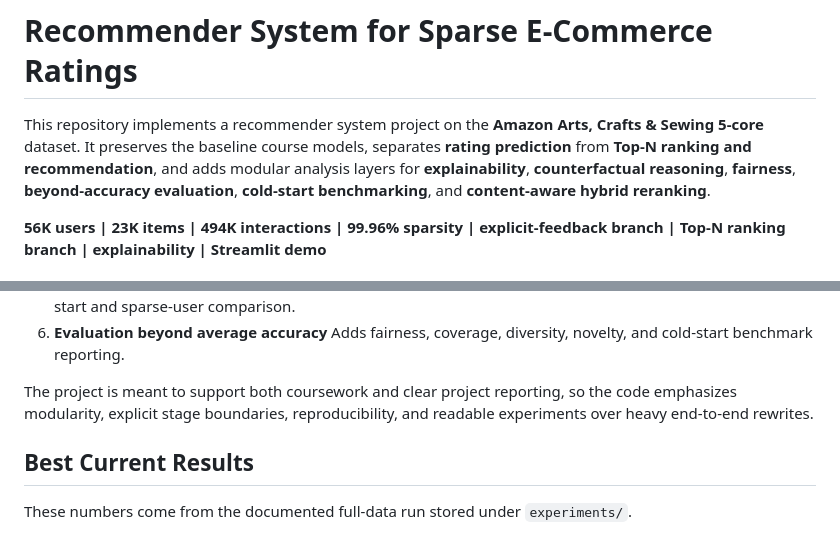
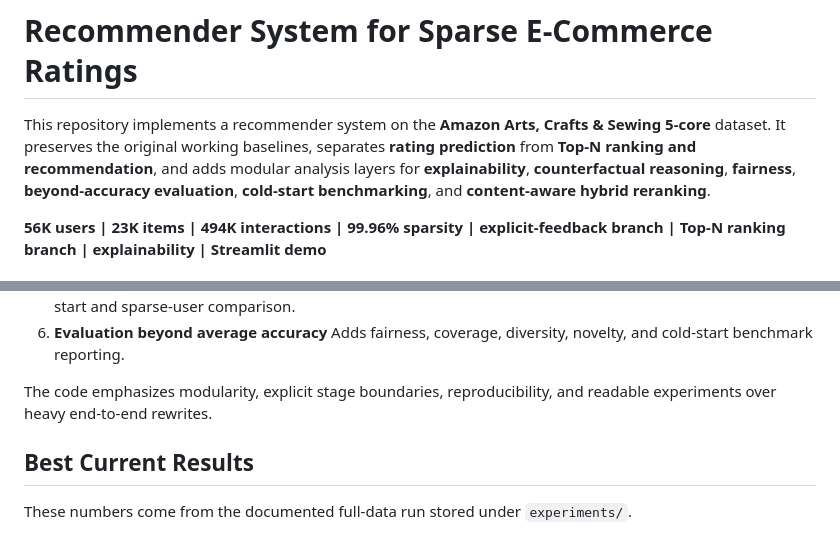
Before and after one commit to mNithik/Product_Recommendation_System, a Markdown page: README.md, 2 parts joined by grey strips. GitHub-like rendering.

```diff
--- a/README.md
+++ b/README.md
@@ -1,6 +1,6 @@
 # Recommender System for Sparse E-Commerce Ratings
 
-This repository implements a recommender system project on the **Amazon Arts, Crafts & Sewing 5-core** dataset. It preserves the baseline course models, separates **rating prediction** from **Top-N ranking and recommendation**, and adds modular analysis layers for **explainability**, **counterfactual reasoning**, **fairness**, **beyond-accuracy evaluation**, **cold-start benchmarking**, and **content-aware hybrid reranking**.
+This repository implements a recommender system on the **Amazon Arts, Crafts & Sewing 5-core** dataset. It preserves the original working baselines, separates **rating prediction** from **Top-N ranking and recommendation**, and adds modular analysis layers for **explainability**, **counterfactual reasoning**, **fairness**, **beyond-accuracy evaluation**, **cold-start benchmarking**, and **content-aware hybrid reranking**.
 
 **56K users | 23K items | 494K interactions | 99.96% sparsity | explicit-feedback branch | Top-N ranking branch | explainability | Streamlit demo**
 
@@ -32,7 +32,7 @@ This repository is organized around six distinct layers:
 6. **Evaluation beyond average accuracy**
    Adds fairness, coverage, diversity, novelty, and cold-start benchmark reporting.
 
-The project is meant to support both coursework and clear project reporting, so the code emphasizes modularity, explicit stage boundaries, reproducibility, and readable experiments over heavy end-to-end rewrites.
+The code emphasizes modularity, explicit stage boundaries, reproducibility, and readable experiments over heavy end-to-end rewrites.
 
 ## Best Current Results
 
```
Also changed, not shown: other parts of README.md (+4 -110 lines).
